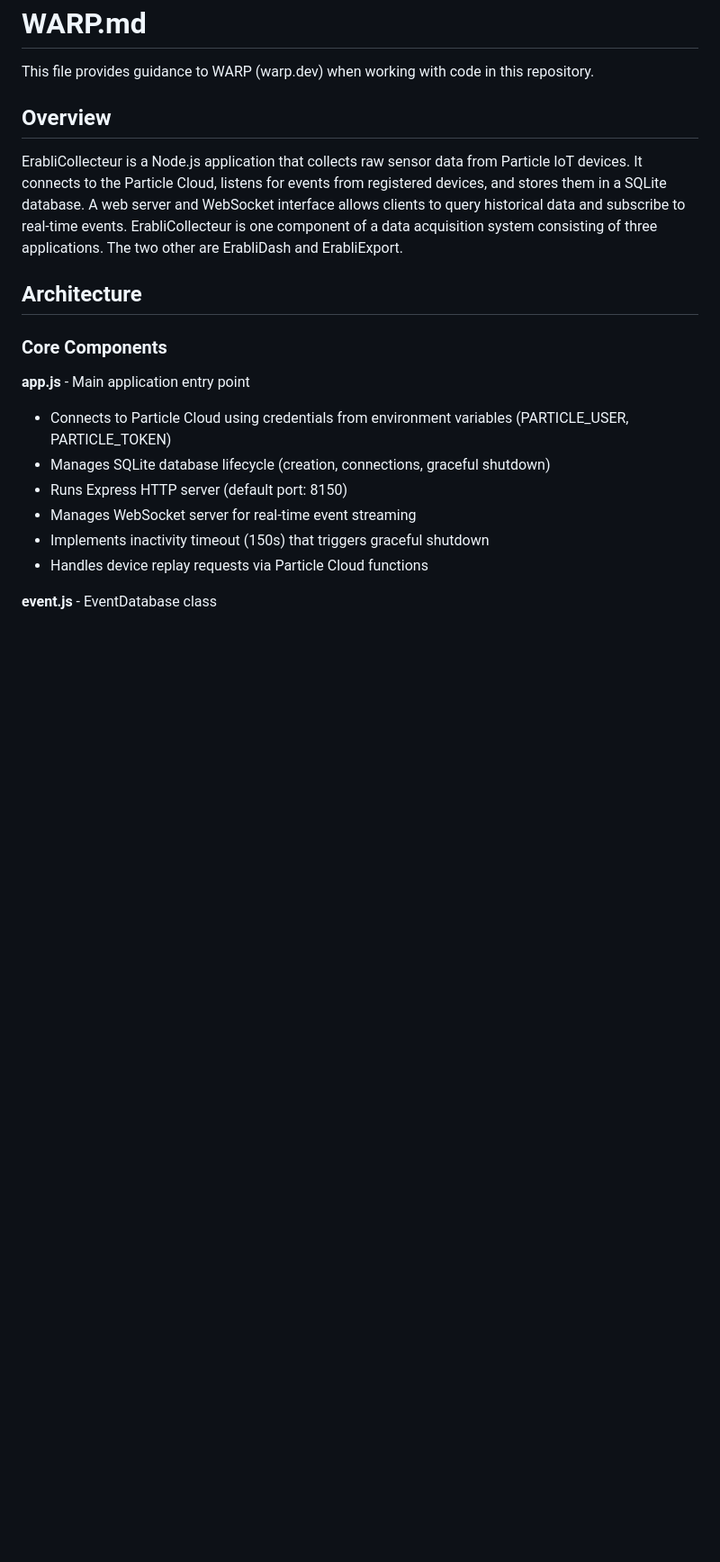
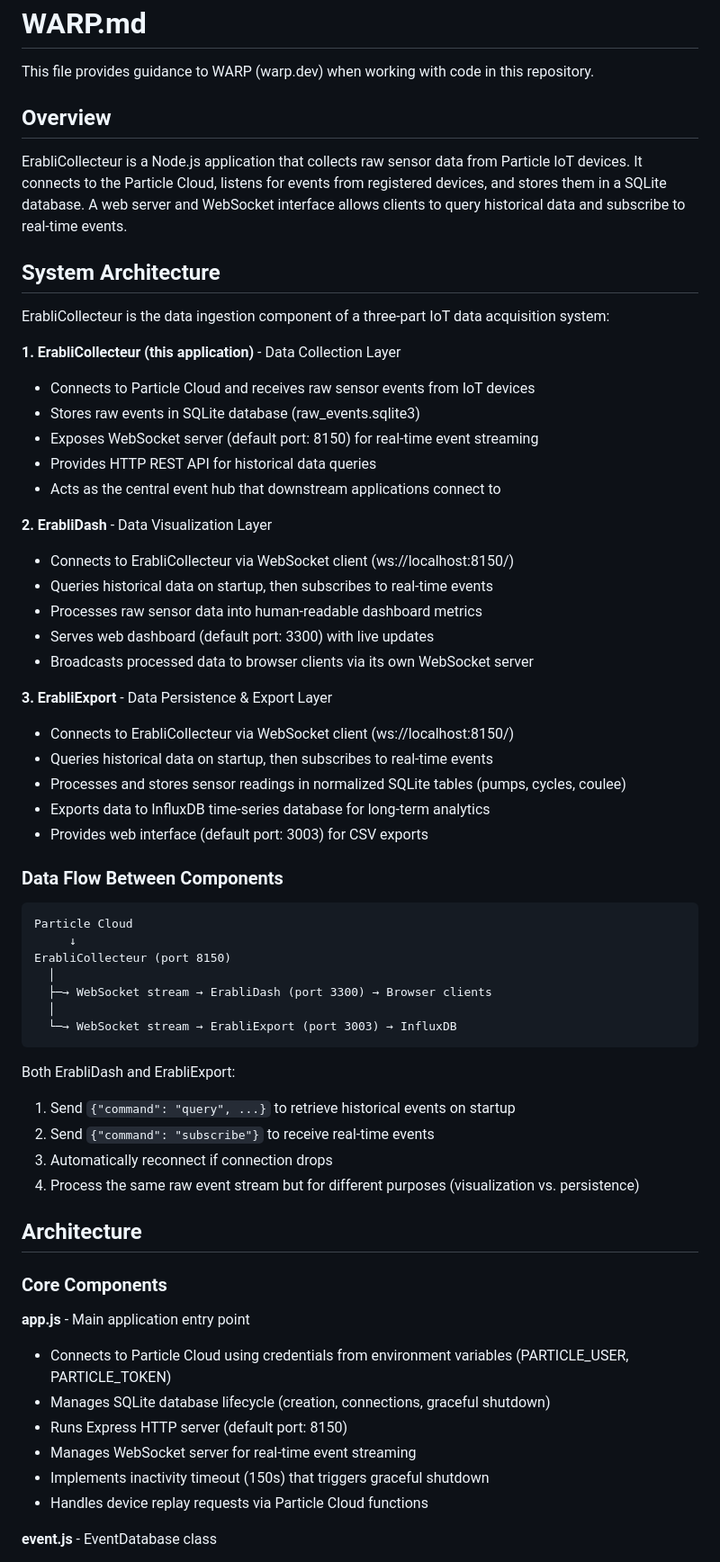
Before and after one commit to pleboeuf/ErabliCollecteur, a Markdown page: WARP.md, the part around one of its changes. Shown at 90% size. GitHub-like rendering; blank space fills up the shorter version.

````diff
--- a/WARP.md
+++ b/WARP.md
@@ -7,7 +7,49 @@ This file provides guidance to WARP (warp.dev) when working with code in this re
 ErabliCollecteur is a Node.js application that collects raw sensor data from Particle IoT devices.
 It connects to the Particle Cloud, listens for events from registered devices, and stores them in a SQLite database.
 A web server and WebSocket interface allows clients to query historical data and subscribe to real-time events.
-ErabliCollecteur is one component of a data acquisition system consisting of three applications. The two other are ErabliDash and ErabliExport.
+
+## System Architecture
+
+ErabliCollecteur is the data ingestion component of a three-part IoT data acquisition system:
+
+**1. ErabliCollecteur (this application)** - Data Collection Layer
+- Connects to Particle Cloud and receives raw sensor events from IoT devices
+- Stores raw events in SQLite database (raw_events.sqlite3)
+- Exposes WebSocket server (default port: 8150) for real-time event streaming
+- Provides HTTP REST API for historical data queries
+- Acts as the central event hub that downstream applications connect to
+
+**2. ErabliDash** - Data Visualization Layer
+- Connects to ErabliCollecteur via WebSocket client (ws://localhost:8150/)
+- Queries historical data on startup, then subscribes to real-time events
+- Processes raw sensor data into human-readable dashboard metrics
+- Serves web dashboard (default port: 3300) with live updates
+- Broadcasts processed data to browser clients via its own WebSocket server
+
+**3. ErabliExport** - Data Persistence & Export Layer
+- Connects to ErabliCollecteur via WebSocket client (ws://localhost:8150/)
+- Queries historical data on startup, then subscribes to real-time events
+- Processes and stores sensor readings in normalized SQLite tables (pumps, cycles, coulee)
+- Exports data to InfluxDB time-series database for long-term analytics
+- Provides web interface (default port: 3003) for CSV exports
+
+### Data Flow Between Components
+
+```
+Particle Cloud
+     ↓
+ErabliCollecteur (port 8150)
+  │
+  ├─→ WebSocket stream → ErabliDash (port 3300) → Browser clients
+  │
+  └─→ WebSocket stream → ErabliExport (port 3003) → InfluxDB
+```
+
+Both ErabliDash and ErabliExport:
+1. Send `{"command": "query", ...}` to retrieve historical events on startup
+2. Send `{"command": "subscribe"}` to receive real-time events
+3. Automatically reconnect if connection drops
+4. Process the same raw event stream but for different purposes (visualization vs. persistence)
 
 ## Architecture
 
````
Also changed, not shown: other parts of WARP.md (+66 -0 lines).
